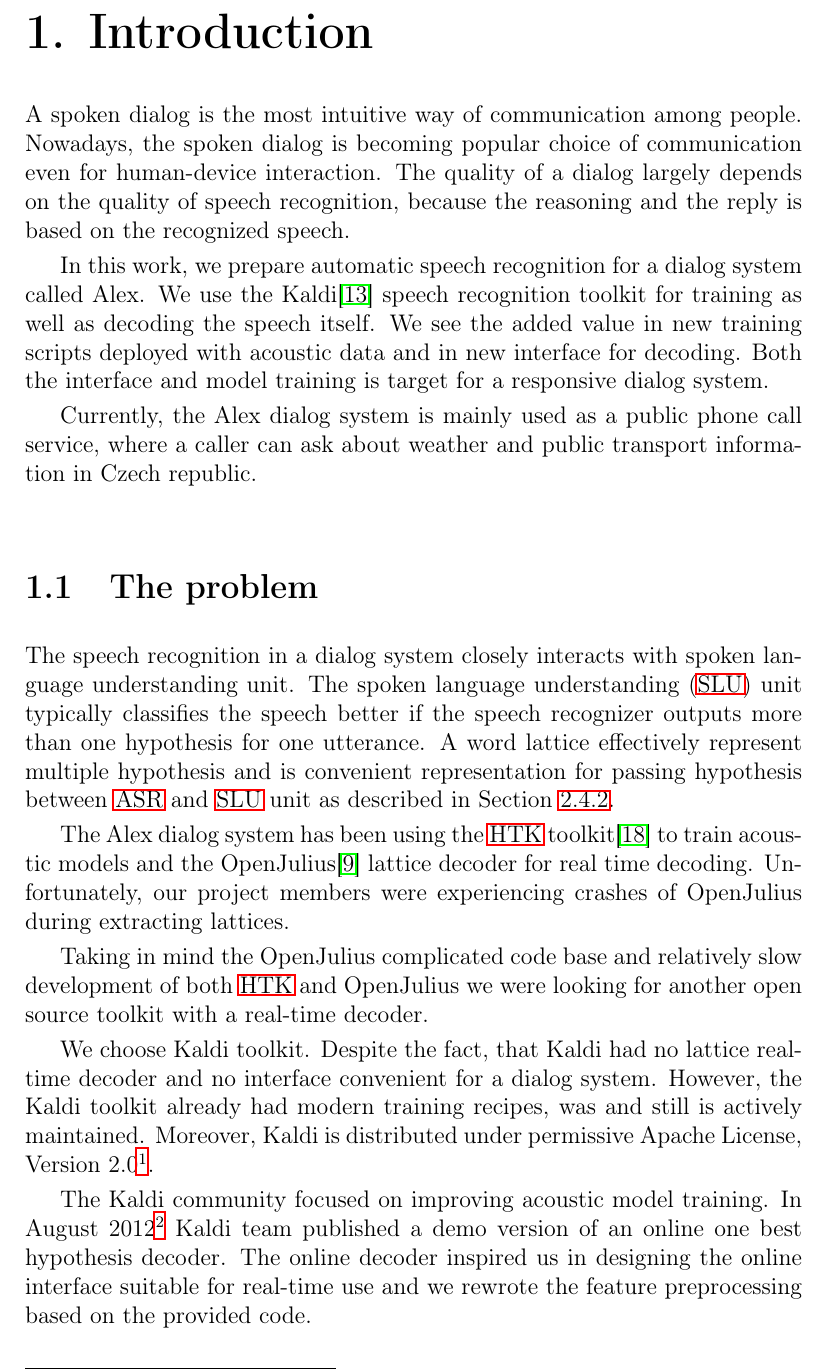
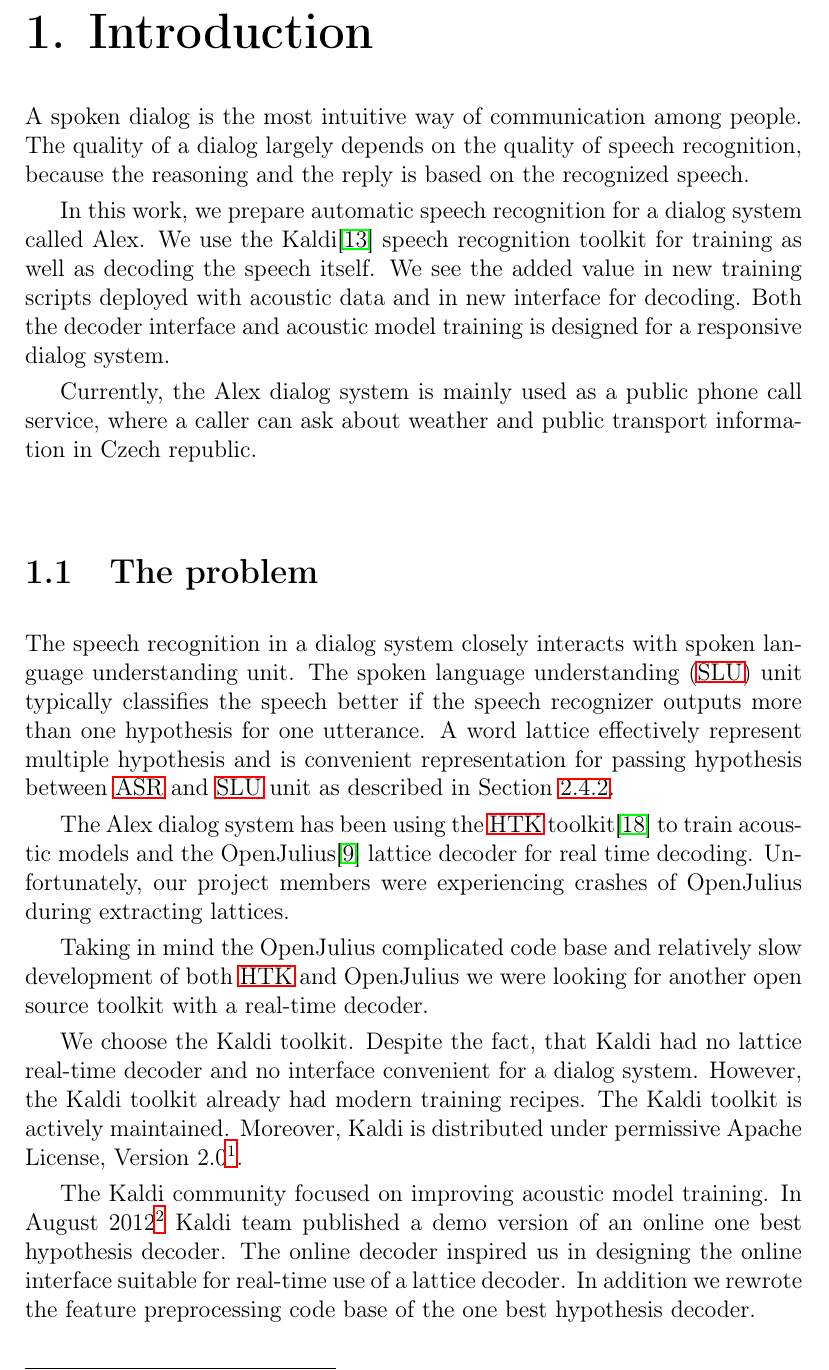
Before and after one commit to oplatek/kaldi-thesis, a LaTeX thesis (text/main.tex, which reads text/intro.tex): part of page 7 of 36, cut so that both start at the same text. Compiled offline with LaTeX, dvips and Ghostscript.

Commit message:
fixes in intro

```diff
--- a/text/intro.tex
+++ b/text/intro.tex
@@ -15,14 +15,15 @@
 % uvolneni: Budou volne dostupny a~pak clanek a~tutorial
 % o datech o trenovacich sktriptech a~o decodovani pres 2 jazyky
 
-A spoken dialog is the most intuitive way of~communication among people. Nowadays, the spoken dialog is becoming popular
-choice of~communication even for human-device interaction. The quality of~a~dialog largely depends on the quality
+A spoken dialog is the most intuitive way of~communication among people.
+% Nowadays, the spoken dialog is becoming popular choice of~communication even for human-device interaction.
+The quality of~a~dialog largely depends on the quality
 of~speech recognition, because the~reasoning and the~reply is based on the recognized speech.
 
 In this work, we prepare \acl{ASR} for a dialog system called Alex.
 We use the Kaldi\cite{povey2011kaldi} speech recognition toolkit for training as well as decoding the speech itself.
 We see the added value in new training scripts deployed with acoustic data
-and in new interface for decoding. Both the interface and model training is target
+and in new interface for decoding. Both the decoder interface and acoustic model training is designed
 for a responsive dialog system.
 
 Currently, the Alex dialog system is mainly used as a~public phone call service,
@@ -59,18 +60,18 @@
 development of both \ac{HTK} and OpenJulius we were looking
 for another open source toolkit with a real-time decoder.
 
-We choose Kaldi toolkit. Despite the fact,  that Kaldi had no lattice real-time decoder
+We choose the~Kaldi toolkit. Despite the fact,  that Kaldi had no lattice real-time decoder
 and no interface convenient for a dialog system.
-However, the Kaldi toolkit already had modern training recipes,
-was and still is actively maintained. Moreover, Kaldi is distributed
+However, the Kaldi toolkit already had modern training recipes.
+The~Kaldi toolkit is actively maintained. Moreover, Kaldi is distributed
 under permissive Apache License, Version 2.0\footnote{\url{http://www.apache.org/licenses/LICENSE-2.0}}.
 
 The Kaldi community focused on improving acoustic model training.
 In August 2012\footnote{The changes were introduced by \href{https://sourceforge.net/p/kaldi/code/1259/}{svn commit 1259}.}
 Kaldi team published a~demo version of~an online one best hypothesis decoder.
 The online decoder inspired us in designing
-the online interface suitable for real-time use and
-we rewrote the feature preprocessing based on the provided code.
+the online interface suitable for real-time use of a lattice decoder.
+In addition we rewrote the feature preprocessing code base of the one best hypothesis decoder.
 
 \section{The goals of~the~thesis}
 \label{sec:goals}
```
Also changed, not shown: text/intro.tex (10 more changed lines).
